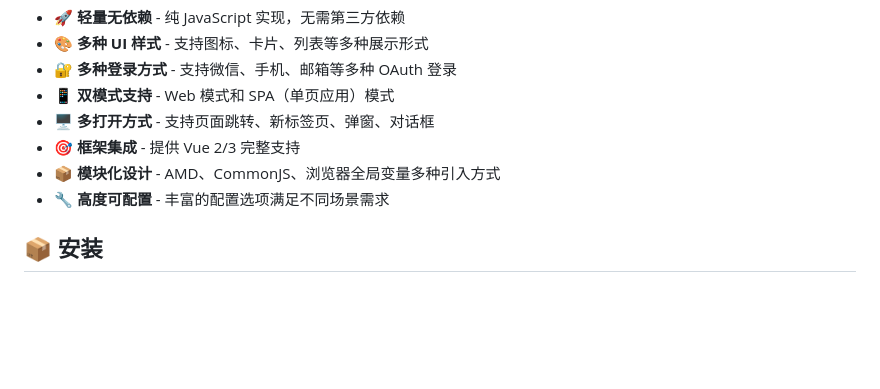
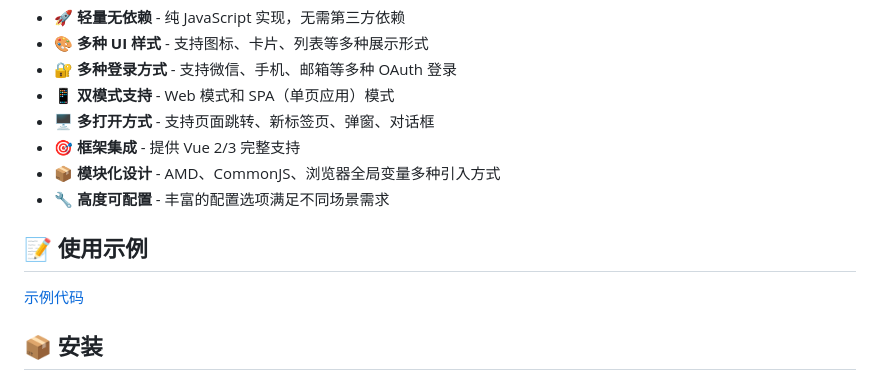
Before and after one commit to leadiot/Scm.Oidc.Js, a Markdown page: README.md, the part around the change. Drawn GitHub-style; blank space fills up the shorter version.

Commit message:
说明文档更新。

```diff
--- a/README.md
+++ b/README.md
@@ -15,6 +15,9 @@
 - 🎯 **框架集成** - 提供 Vue 2/3 完整支持
 - 📦 **模块化设计** - AMD、CommonJS、浏览器全局变量多种引入方式
 - 🔧 **高度可配置** - 丰富的配置选项满足不同场景需求
+
+## 📝 使用示例
+[示例代码](https://www.oidc.org.cn/OAuth)
 
 ## 📦 安装
 
```
